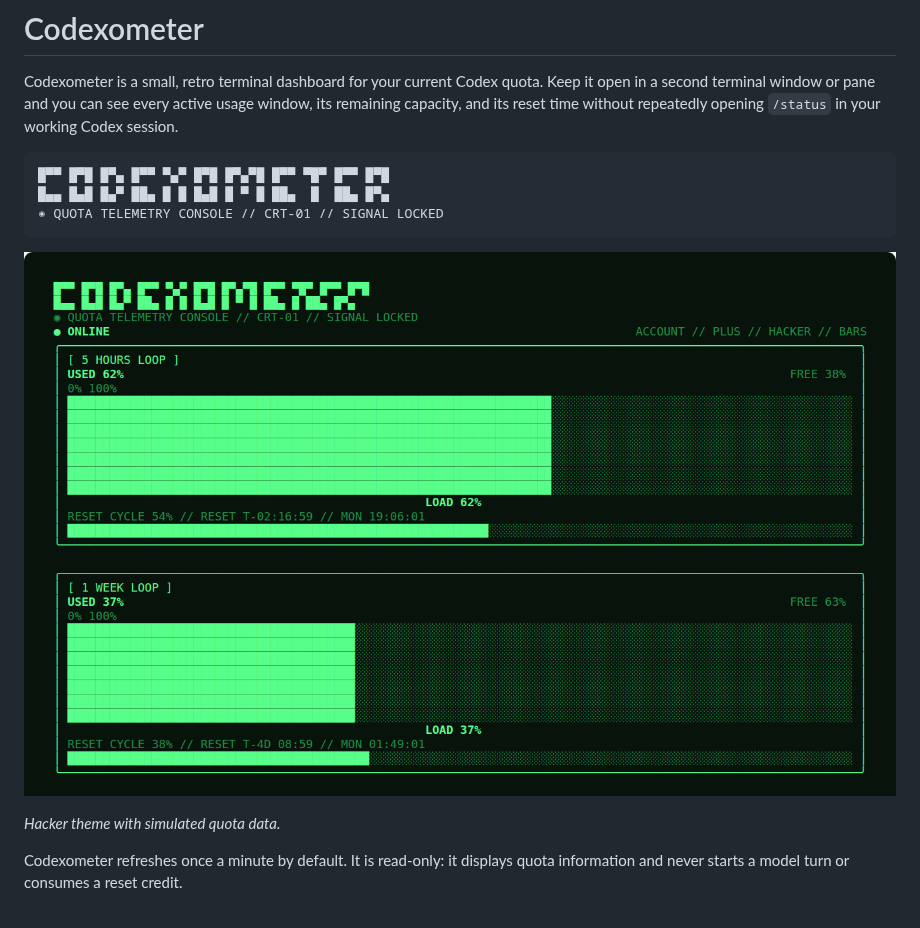
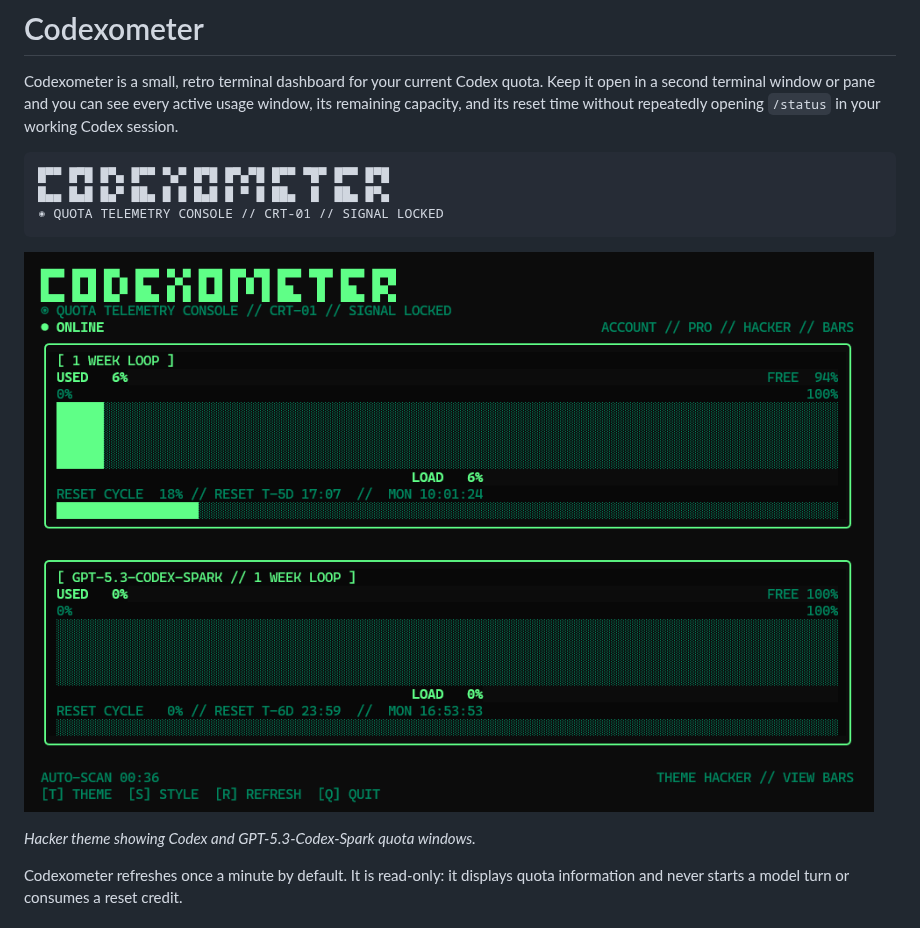
Before and after one commit to merefield/codexometer, a Markdown page: README.md, the part around the change. Drawn GitHub-style; pictures changed too: assets/codexometer.png.

Commit message:
Update Codexometer screenshot

```diff
--- a/README.md
+++ b/README.md
@@ -13,7 +13,7 @@ opening `/status` in your working Codex session.
 
 ![Codexometer Hacker theme showing quota and reset-cycle gauges](assets/codexometer.png)
 
-_Hacker theme with simulated quota data._
+_Hacker theme showing Codex and GPT-5.3-Codex-Spark quota windows._
 
 Codexometer refreshes once a minute by default. It is read-only: it displays
 quota information and never starts a model turn or consumes a reset credit.
```
